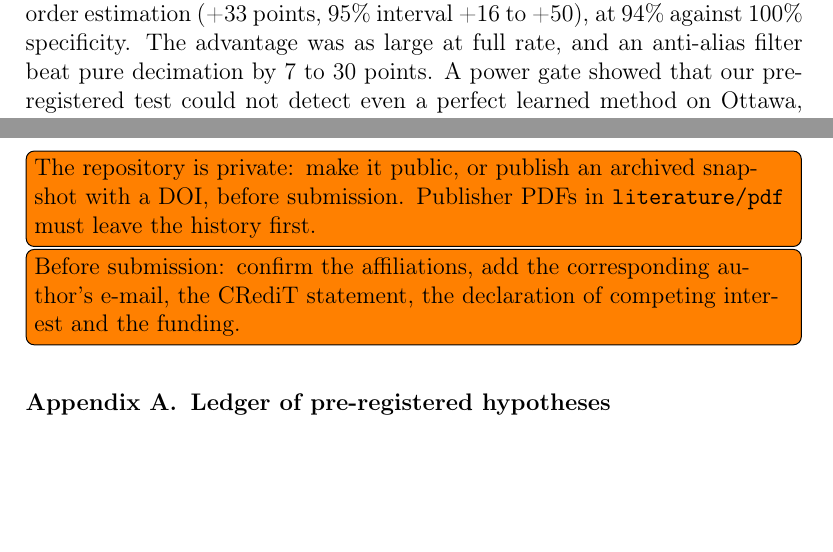
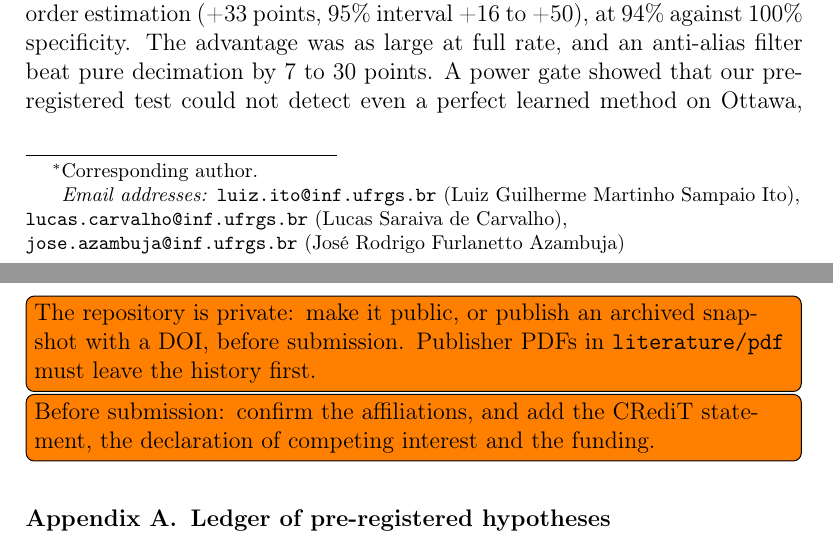
Before and after one commit to Guiimartinho/subnyquist-band-selection, a LaTeX paper (papers/mssp-2026/main.tex): two parts of pages 1 and 36 of 43, joined at a grey line, cut so that both start at the same text, the shorter picture padded with empty space. Compiled offline with pdfLaTeX.

Commit message:
docs(paper): add Lucas Saraiva de Carvalho as second author and the authors' e-mails

```diff
--- a/papers/mssp-2026/main.tex
+++ b/papers/mssp-2026/main.tex
@@ -33,7 +33,11 @@
 fault-order decisions and a power check for learned sampling}
 
 \author[ufrgs]{Luiz Guilherme Martinho Sampaio Ito\corref{cor1}}
+\ead{luiz.ito@inf.ufrgs.br}
+\author[ufrgs]{Lucas Saraiva de Carvalho}
+\ead{lucas.carvalho@inf.ufrgs.br}
 \author[ufrgs]{Jos\'e Rodrigo Furlanetto Azambuja}
+\ead{jose.azambuja@inf.ufrgs.br}
 \cortext[cor1]{Corresponding author.}
 \affiliation[ufrgs]{organization={CEDRA Research Group, Graduate Program in Microelectronics
 (PGMICRO), Institute of Informatics, Federal University of Rio Grande do Sul (UFRGS)},
@@ -85,8 +89,8 @@ generate every number, table and figure of this paper are in the repository
 \todo[inline]{The repository is private: make it public, or publish an archived snapshot with a
 DOI, before submission. Publisher PDFs in \texttt{literature/pdf} must leave the history first.}
 
-\todo[inline]{Before submission: confirm the affiliations, add the corresponding author's
-e-mail, the CRediT statement, the declaration of competing interest and the funding.}
+\todo[inline]{Before submission: confirm the affiliations, and add the CRediT statement, the
+declaration of competing interest and the funding.}
 
 \appendix
 \setcounter{table}{0}
```
Also changed, not shown: papers/mssp-2026/README.md.
